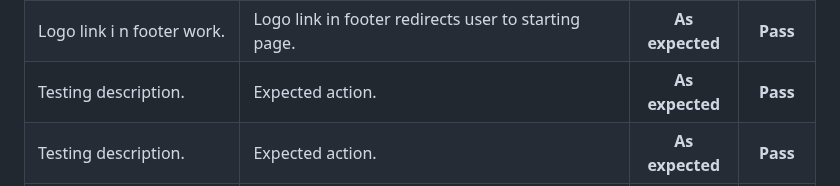
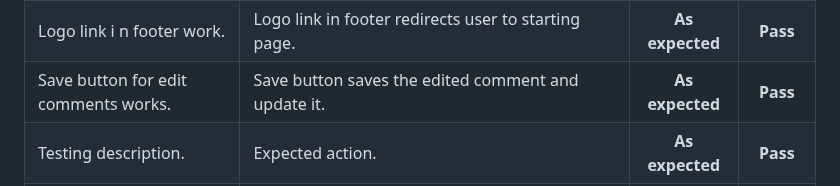
Before and after one commit to Annibor/the-poster-blog, a Markdown page: README.md, the part around the change. Rendered like a GitHub page.

Commit message:
Add save button testing to readme table #33

```diff
--- a/README.md
+++ b/README.md
@@ -649,8 +649,8 @@ I tested the website manualy throughout the whole developing progress. The websi
      <th>As expected</th>
      <th>Pass</th>
    </tr><tr>
-     <td>Testing description.</td>
-     <td>Expected action.</td>
+     <td>Save button for edit comments works.</td>
+     <td>Save button saves the edited comment and update it.</td>
      <th>As expected</th>
      <th>Pass</th>
    </tr><tr>
```
